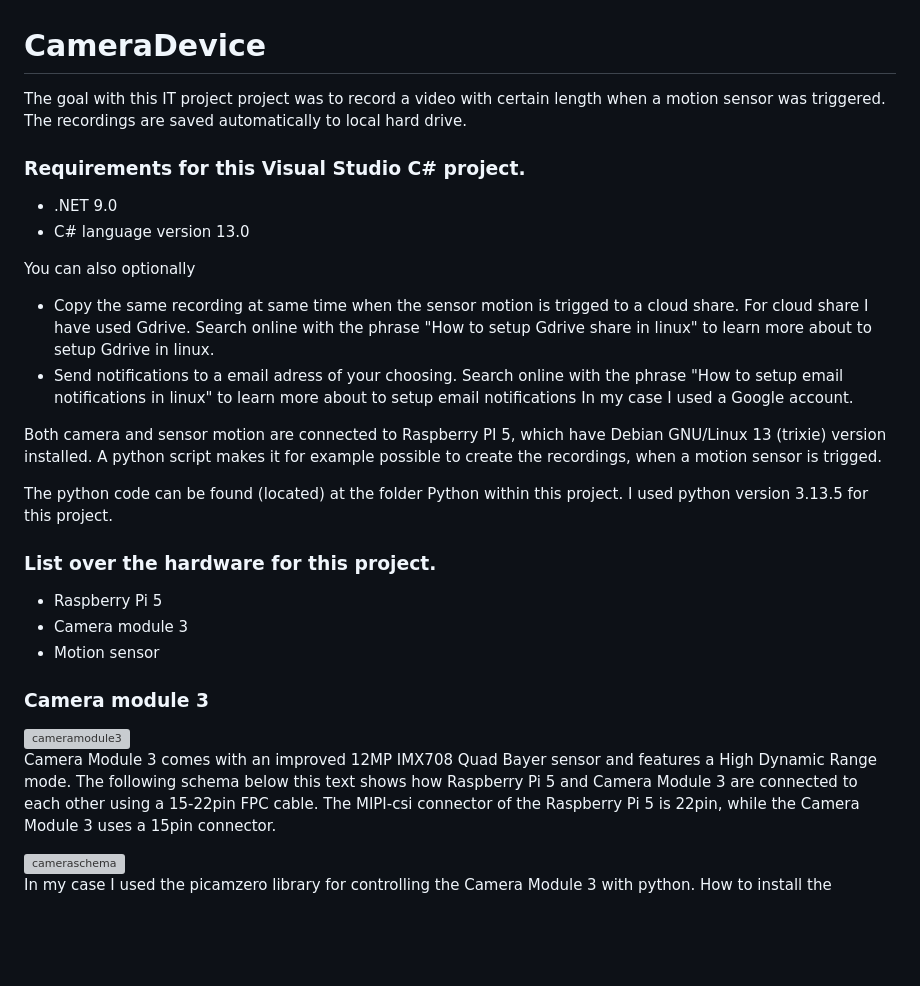
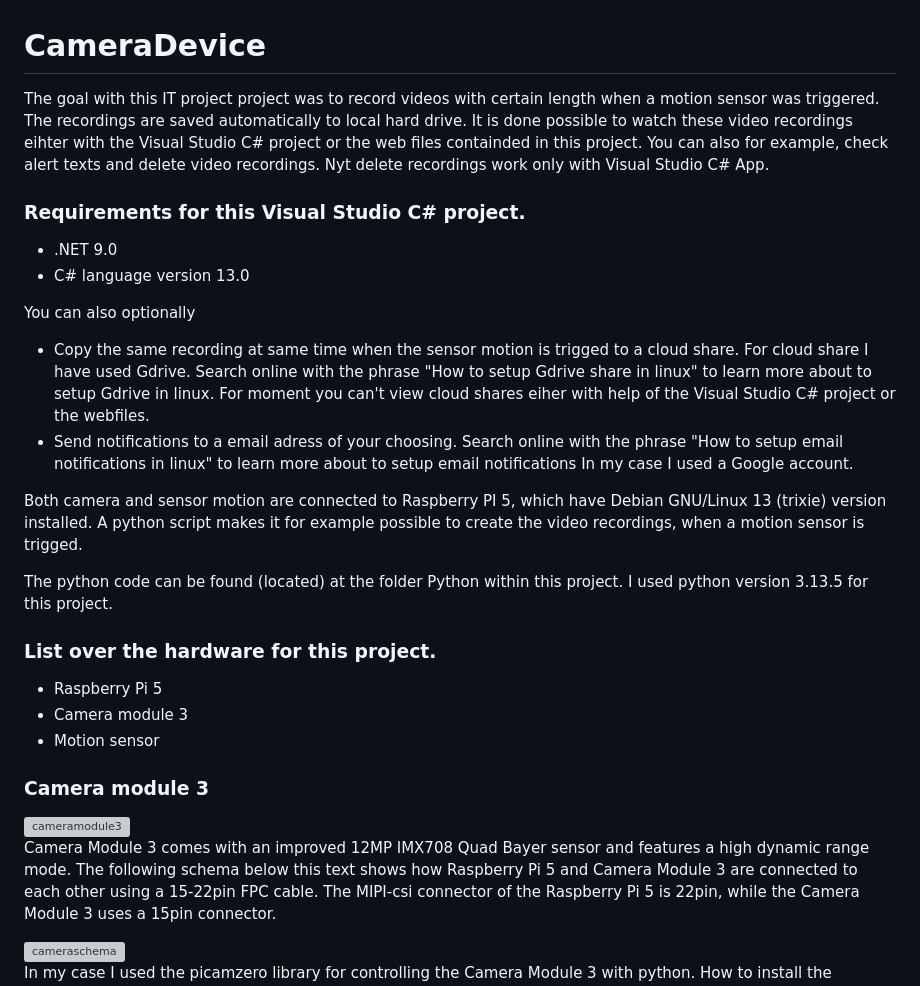
Before and after one commit to EK76/CameraSystem, a Markdown page: README.md, the part around one of its changes. GitHub-like rendering; blank space fills up the shorter version; grey boxes are pictures that could not be loaded.

```diff
--- a/README.md
+++ b/README.md
@@ -1,7 +1,7 @@
 # CameraDevice
 
-The goal with this IT project project was to record a video with certain length when a motion sensor was triggered. The recordings are saved automatically to local hard drive.
-
+The goal with this IT project project was to record videos with certain length when a motion sensor was triggered. The recordings are saved automatically to local hard drive. It is done possible to watch these
+video recordings eihter with the Visual Studio C# project or the web files containded in this project. You can also for example, check alert texts and delete video recordings. Nyt delete recordings work only with Visual Studio C# App.
 
 ### Requirements for this Visual Studio C# project.
 - .NET 9.0
@@ -9,9 +9,10 @@ The goal with this IT project project was to record a video with certain length
 
 You can also optionally
 - Copy the same recording at same time when the sensor motion is trigged to a cloud share. For cloud share I have used Gdrive. Search online with the phrase "How to setup Gdrive share in linux" to learn more about to setup Gdrive in linux.
+  For moment you can't view cloud shares eiher with help of the Visual Studio C# project or the webfiles.
 - Send notifications to a email adress of your choosing. Search online with the phrase "How to setup email notifications in linux" to learn more about to setup email notifications In my case I used a Google account.
 
-Both camera and sensor motion are connected to Raspberry PI 5, which have Debian GNU/Linux 13 (trixie) version installed. A python script makes it for example possible to create the recordings, when a motion sensor is trigged.
+Both camera and sensor motion are connected to Raspberry PI 5, which have Debian GNU/Linux 13 (trixie) version installed. A python script makes it for example possible to create the video recordings, when a motion sensor is trigged.
 
 The python code can be found (located) at the folder Python within this project. I used python version 3.13.5 for this project.
 
@@ -24,7 +25,7 @@ The python code can be found (located) at the folder Python within this project.
 
 <img width="126" height="119" alt="cameramodule3" src="https://github.com/user-attachments/assets/83a743a1-d3f6-4641-ba1c-f902c450003d" />
 
-Camera Module 3 comes with an improved 12MP IMX708 Quad Bayer sensor and features a High Dynamic Range mode.
+Camera Module 3 comes with an improved 12MP IMX708 Quad Bayer sensor and features a high dynamic range mode.
 The following schema below this text shows how Raspberry Pi 5 and Camera Module 3 are connected to each other using a 15-22pin FPC cable. The MIPI-csi connector of the Raspberry Pi 5 is 22pin, while the Camera Module 3 uses a 15pin connector.
 
 <img width="338" height="146" alt="cameraschema" src="https://github.com/user-attachments/assets/35b0accc-21f2-4893-b123-261b108a4a0d" />
```
Also changed, not shown: other parts of README.md (+8 -18 lines).
